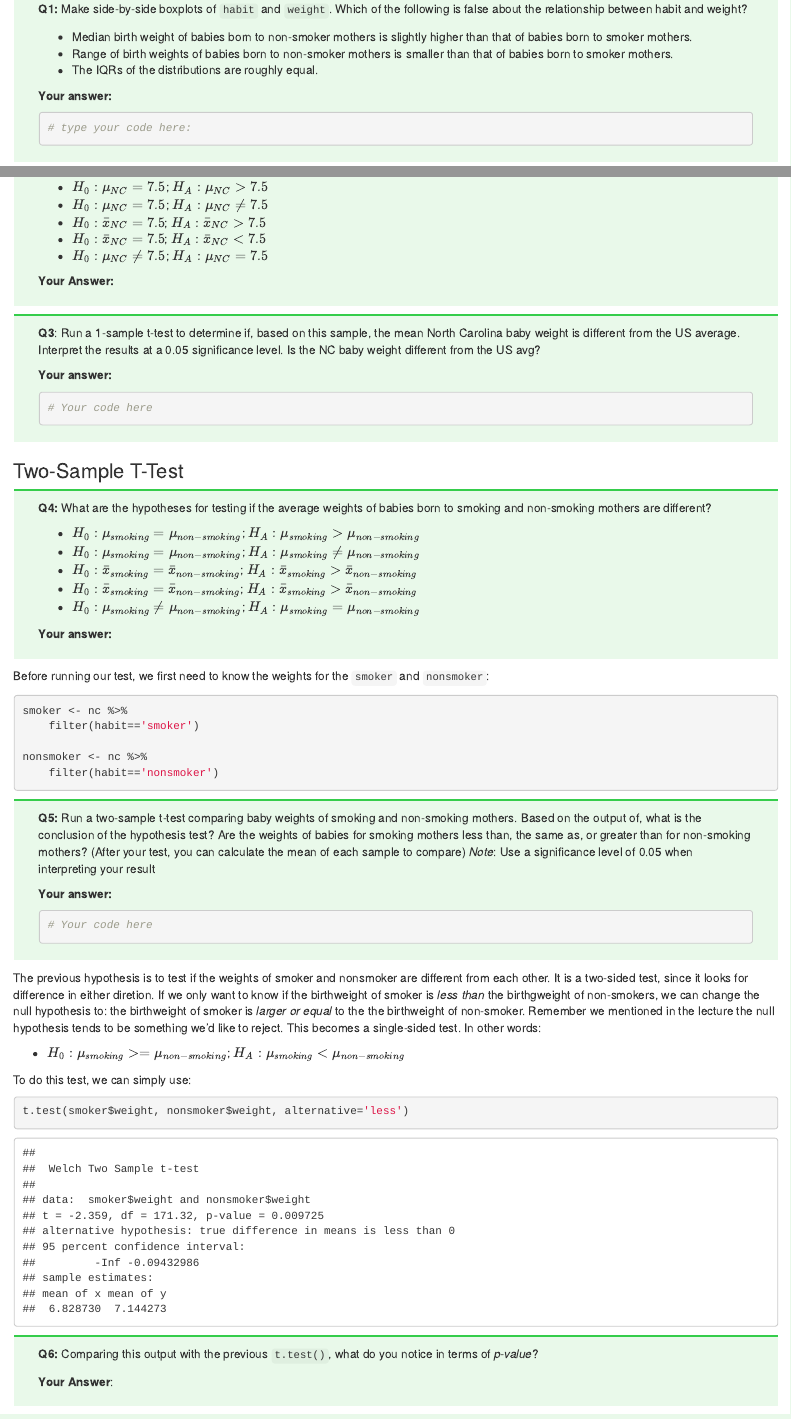
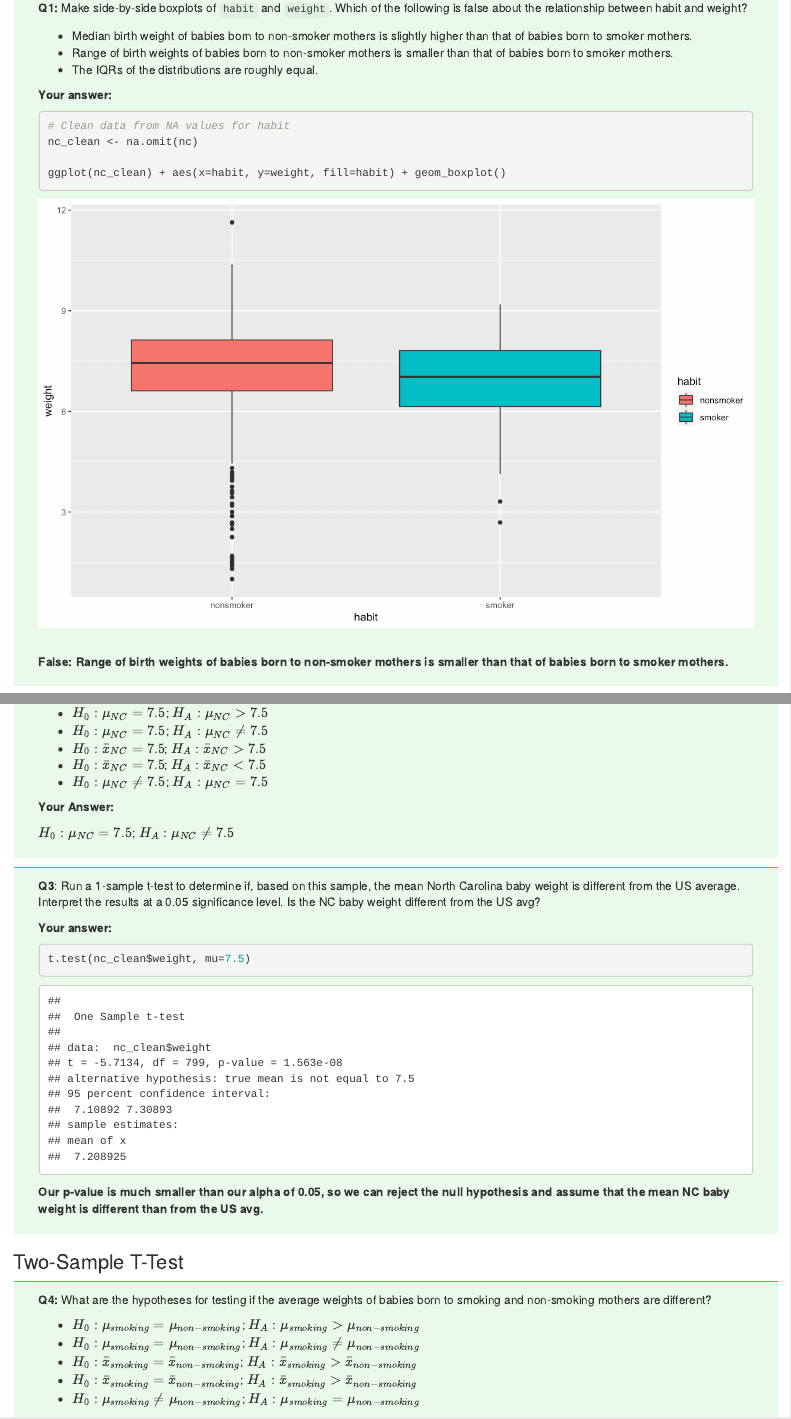
Before and after one commit to elliotwhitehead/GEOG-3023, an R Markdown document (lab_07/Lab7.rmd): the page in a window 1100 px wide, from 2780 px down before the commit and from 2920 px down after it, so that both start at the same text, and a second part further down, joined at a grey line. The pictures show the output file lab_07/Lab7.html that the author committed with the source, opened offline.

Commit message:
Complete Lab 07 Q3

````diff
--- a/lab_07/Lab7.rmd
+++ b/lab_07/Lab7.rmd
@@ -127,11 +129,15 @@ Next, consider the possible relationship between a mother's smoking habit and th
 
 
 ```{r habit-weight-box}
+# Clean data from NA values for habit
+nc_clean <- na.omit(nc)
 
-# type your code here:
+ggplot(nc_clean) + aes(x=habit, y=weight, fill=habit) + geom_boxplot()
+```
 
+<br>
+**False: Range of birth weights of babies born to non-smoker mothers is smaller than that of babies born to smoker mothers.**
 
-```
 </div>
 
 The box plots show how the medians of the two distributions compare, but we can also compare the means of the distributions using the following to
@@ -166,6 +172,7 @@ What are the appropriate null and alternative hypotheses for this test?
 
 **Your Answer:**
 
+$H_0: \mu_{NC} = 7.5$; $H_A: \mu_{NC} \ne 7.5$
 
 </div>
 
@@ -179,9 +186,10 @@ at a 0.05 significance level. Is the NC baby weight different from the US avg?
 
 
 ```{r}
-# Your code here
-
+t.test(nc_clean$weight, mu=7.5)
 ```
+**Our p-value is much smaller than our alpha of 0.05, so we can reject the null
+hypothesis and assume that the mean NC baby weight is different than from the US avg.**
 </div>
 
 
````
Also changed, not shown: lab_07/Figs/habit-weight-box-1.png (added), lab_07/Lab7.html, lab_07/Lab7.rmd (2 more changed lines).
